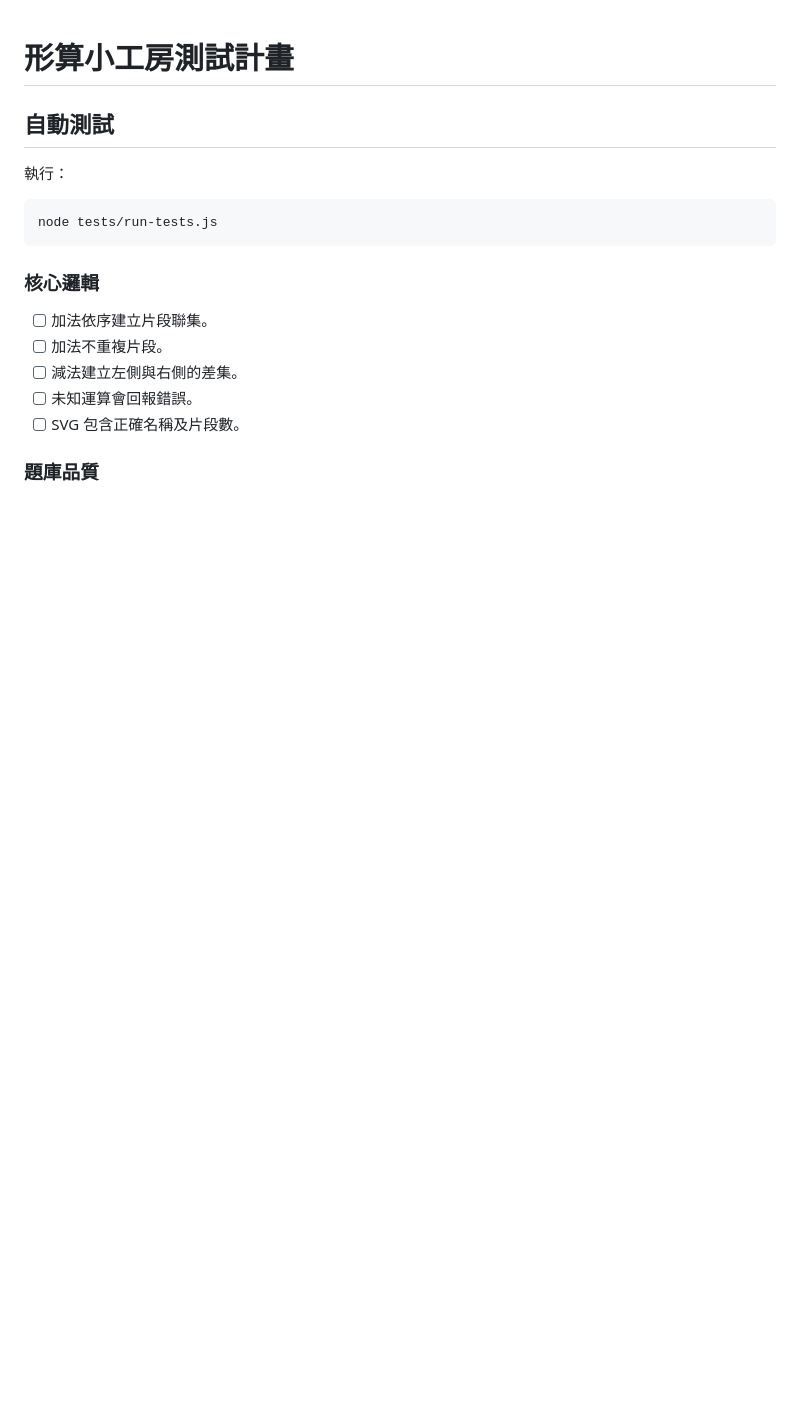
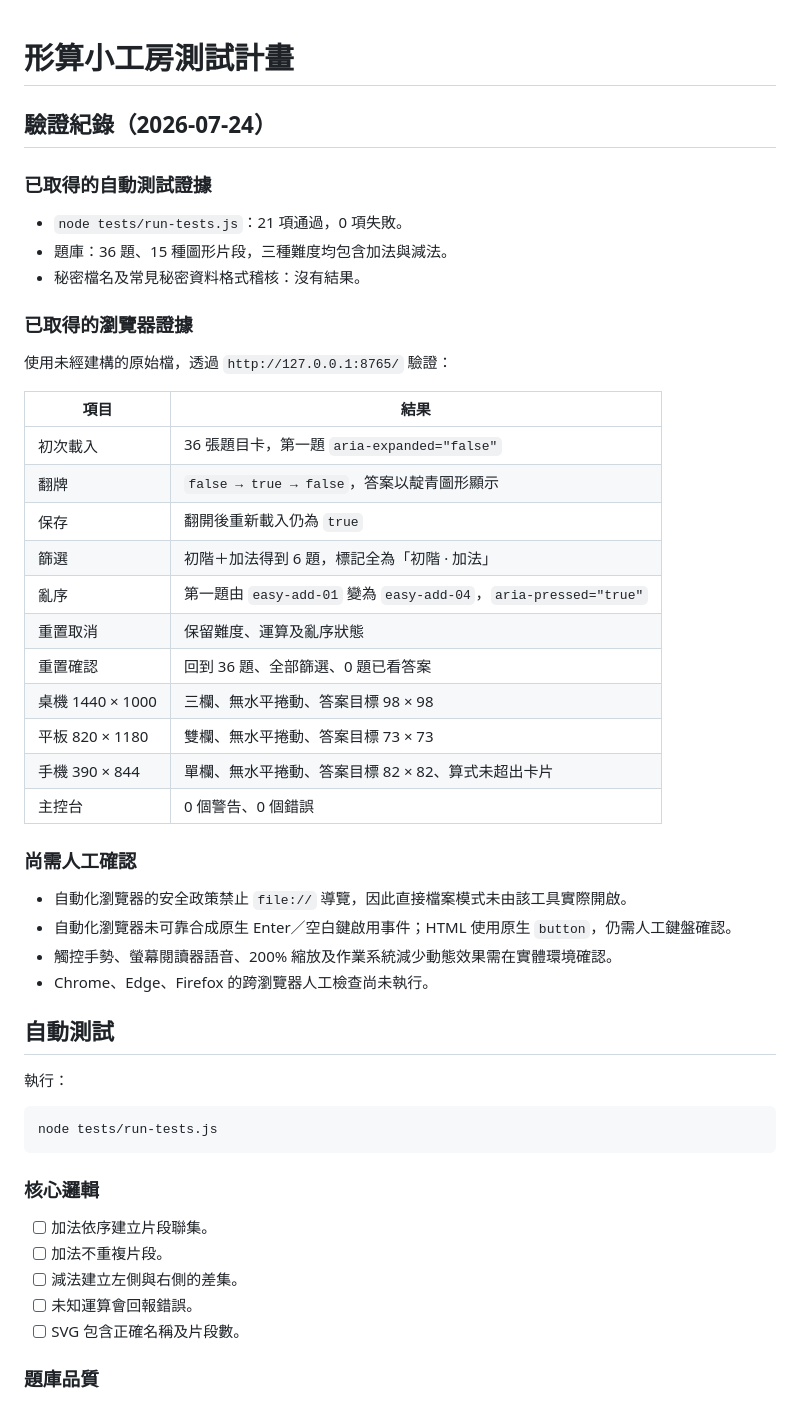
Before and after one commit to andychung0214/shape-sum-atelier, a Markdown page: docs/TEST-PLAN.md, the part around the change. Rendered like a GitHub page; blank space fills up the shorter version.

Commit message:
test: 記錄瀏覽器驗證結果

```diff
--- a/docs/TEST-PLAN.md
+++ b/docs/TEST-PLAN.md
@@ -1,4 +1,37 @@
 # 形算小工房測試計畫
+
+## 驗證紀錄（2026-07-24）
+
+### 已取得的自動測試證據
+
+- `node tests/run-tests.js`：21 項通過，0 項失敗。
+- 題庫：36 題、15 種圖形片段，三種難度均包含加法與減法。
+- 秘密檔名及常見秘密資料格式稽核：沒有結果。
+
+### 已取得的瀏覽器證據
+
+使用未經建構的原始檔，透過 `http://127.0.0.1:8765/` 驗證：
+
+| 項目 | 結果 |
+|---|---|
+| 初次載入 | 36 張題目卡，第一題 `aria-expanded="false"` |
+| 翻牌 | `false → true → false`，答案以靛青圖形顯示 |
+| 保存 | 翻開後重新載入仍為 `true` |
+| 篩選 | 初階＋加法得到 6 題，標記全為「初階 · 加法」 |
+| 亂序 | 第一題由 `easy-add-01` 變為 `easy-add-04`，`aria-pressed="true"` |
+| 重置取消 | 保留難度、運算及亂序狀態 |
+| 重置確認 | 回到 36 題、全部篩選、0 題已看答案 |
+| 桌機 1440 × 1000 | 三欄、無水平捲動、答案目標 98 × 98 |
+| 平板 820 × 1180 | 雙欄、無水平捲動、答案目標 73 × 73 |
+| 手機 390 × 844 | 單欄、無水平捲動、答案目標 82 × 82、算式未超出卡片 |
+| 主控台 | 0 個警告、0 個錯誤 |
+
+### 尚需人工確認
+
+- 自動化瀏覽器的安全政策禁止 `file://` 導覽，因此直接檔案模式未由該工具實際開啟。
+- 自動化瀏覽器未可靠合成原生 Enter／空白鍵啟用事件；HTML 使用原生 `button`，仍需人工鍵盤確認。
+- 觸控手勢、螢幕閱讀器語音、200% 縮放及作業系統減少動態效果需在實體環境確認。
+- Chrome、Edge、Firefox 的跨瀏覽器人工檢查尚未執行。
 
 ## 自動測試
 
```
Also changed, not shown: docs/PLAN.md (+6 -6 lines).
